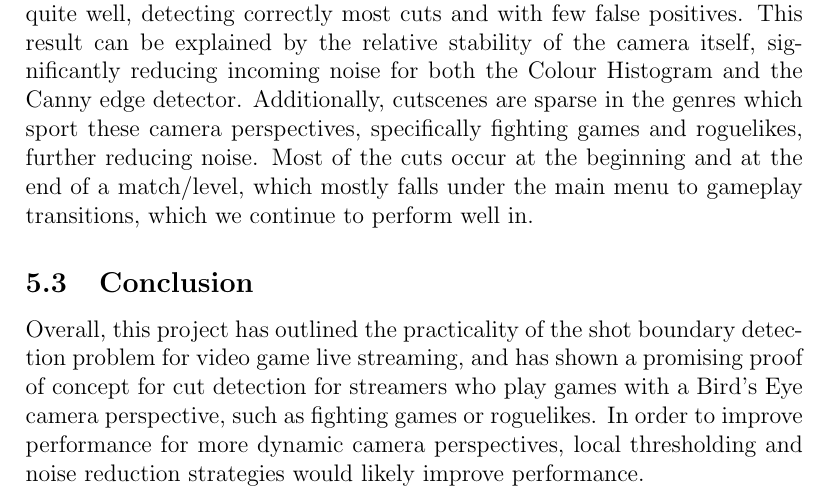
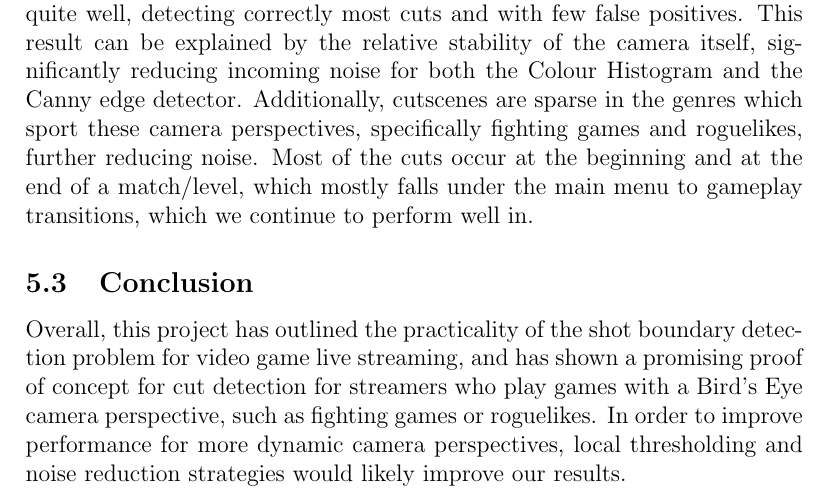
Before and after one commit to sunrisebanana/ShotDetectionInvestigation, a LaTeX document (Honours Project Report/Honours Project Report.tex): part of page 17 of 19, cut so that both start at the same text. Compiled offline with pdfLaTeX.

Commit message:
fixed more typo

```diff
--- a/Honours Project Report/Honours Project Report.tex
+++ b/Honours Project Report/Honours Project Report.tex
@@ -279,7 +279,7 @@ of a match/level, which mostly falls under the main menu to gameplay transitions
 \subsection{Conclusion}
 Overall, this project has outlined the practicality of the shot boundary detection problem for video game live streaming, and has
 shown a promising proof of concept for cut detection for streamers who play games with a Bird's Eye camera perspective, such as fighting games or
-roguelikes. In order to improve performance for more dynamic camera perspectives, local thresholding and noise reduction strategies would likely improve performance.
+roguelikes. In order to improve performance for more dynamic camera perspectives, local thresholding and noise reduction strategies would likely improve our results.
 \clearpage
 
 \bibliography{mybib}{}
```
Also changed, not shown: Honours Project Report/Honours Project Report.pdf.
